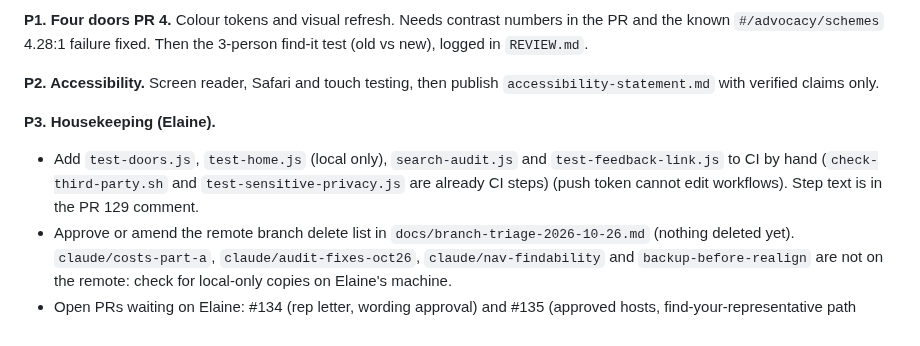
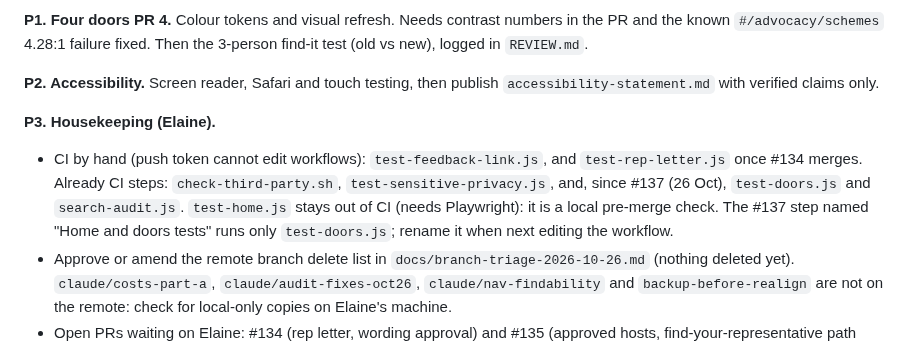
Before and after one commit to conela101-afk/health-hub, a Markdown page: MASTER-BUILD-PLAN.md, the part around the change. GitHub-like rendering.

```diff
--- a/MASTER-BUILD-PLAN.md
+++ b/MASTER-BUILD-PLAN.md
@@ -21,7 +21,7 @@ Recount before quoting any figure. Plan quotes none: `node scripts/validate-data
 **P2. Accessibility.** Screen reader, Safari and touch testing, then publish `accessibility-statement.md` with verified claims only.
 
 **P3. Housekeeping (Elaine).**
-- Add `test-doors.js`, `test-home.js` (local only), `search-audit.js` and `test-feedback-link.js` to CI by hand (`check-third-party.sh` and `test-sensitive-privacy.js` are already CI steps) (push token cannot edit workflows). Step text is in the PR 129 comment.
+- CI by hand (push token cannot edit workflows): `test-feedback-link.js`, and `test-rep-letter.js` once #134 merges. Already CI steps: `check-third-party.sh`, `test-sensitive-privacy.js`, and, since #137 (26 Oct), `test-doors.js` and `search-audit.js`. `test-home.js` stays out of CI (needs Playwright): it is a local pre-merge check. The #137 step named "Home and doors tests" runs only `test-doors.js`; rename it when next editing the workflow.
 - Approve or amend the remote branch delete list in `docs/branch-triage-2026-10-26.md` (nothing deleted yet). `claude/costs-part-a`, `claude/audit-fixes-oct26`, `claude/nav-findability` and `backup-before-realign` are not on the remote: check for local-only copies on Elaine's machine.
 - Open PRs waiting on Elaine: #134 (rep letter, wording approval) and #135 (approved hosts, find-your-representative path prefixes, still provisional).
 - Decide: icon master (`IMG_0956.jpeg`, not in repo), footer privacy wording, `forms.gle` host.
```
Also changed, not shown: AI_RULES.md (+1 -1 lines), CHANGELOG.md (+2 -0 lines).
